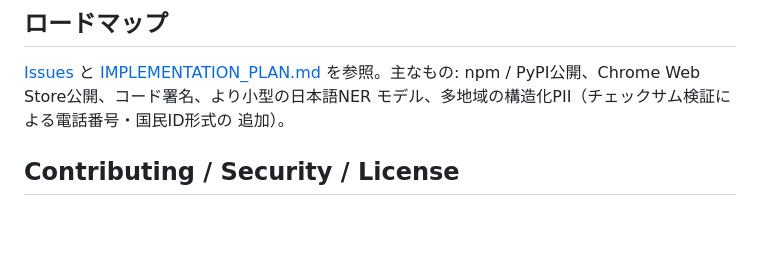
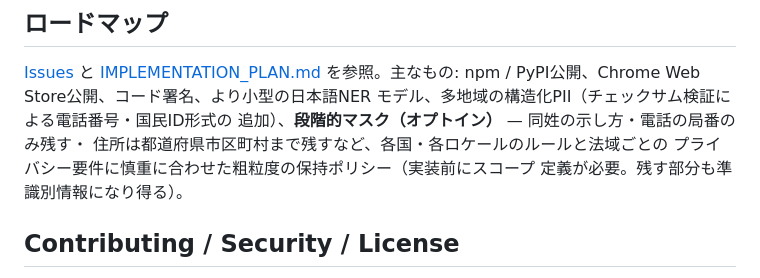
Before and after one commit to akazah/prompt-anonymizer, a Markdown page: docs/i18n/README_ja.md, the part around the change. GitHub-like rendering; blank space fills up the shorter version.

```diff
--- a/docs/i18n/README_ja.md
+++ b/docs/i18n/README_ja.md
@@ -407,7 +407,10 @@ recallはゴールデンセット上で 1.00 です — TSコアの表は
 [IMPLEMENTATION_PLAN.md](../IMPLEMENTATION_PLAN.md) を参照。主なもの:
 npm / PyPI公開、Chrome Web Store公開、コード署名、より小型の日本語NER
 モデル、多地域の構造化PII（チェックサム検証による電話番号・国民ID形式の
-追加）。
+追加）、**段階的マスク（オプトイン）** — 同姓の示し方・電話の局番のみ残す・
+住所は都道府県市区町村まで残すなど、各国・各ロケールのルールと法域ごとの
+プライバシー要件に慎重に合わせた粗粒度の保持ポリシー（実装前にスコープ
+定義が必要。残す部分も準識別情報になり得る）。
 
 ## Contributing / Security / License
 
```
Also changed, not shown: README.md (+5 -1 lines), docs/launch/issues-to-file.md (+32 -0 lines).
